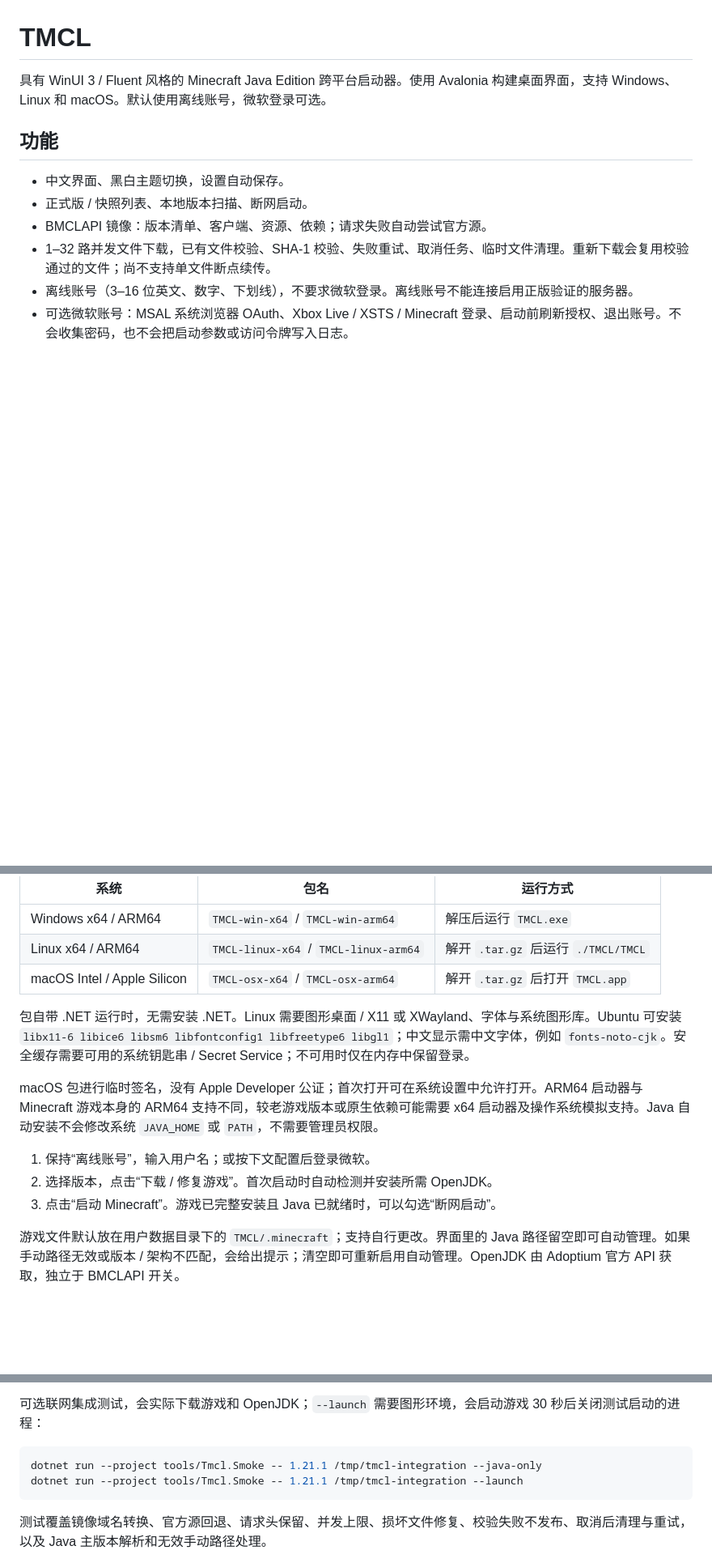
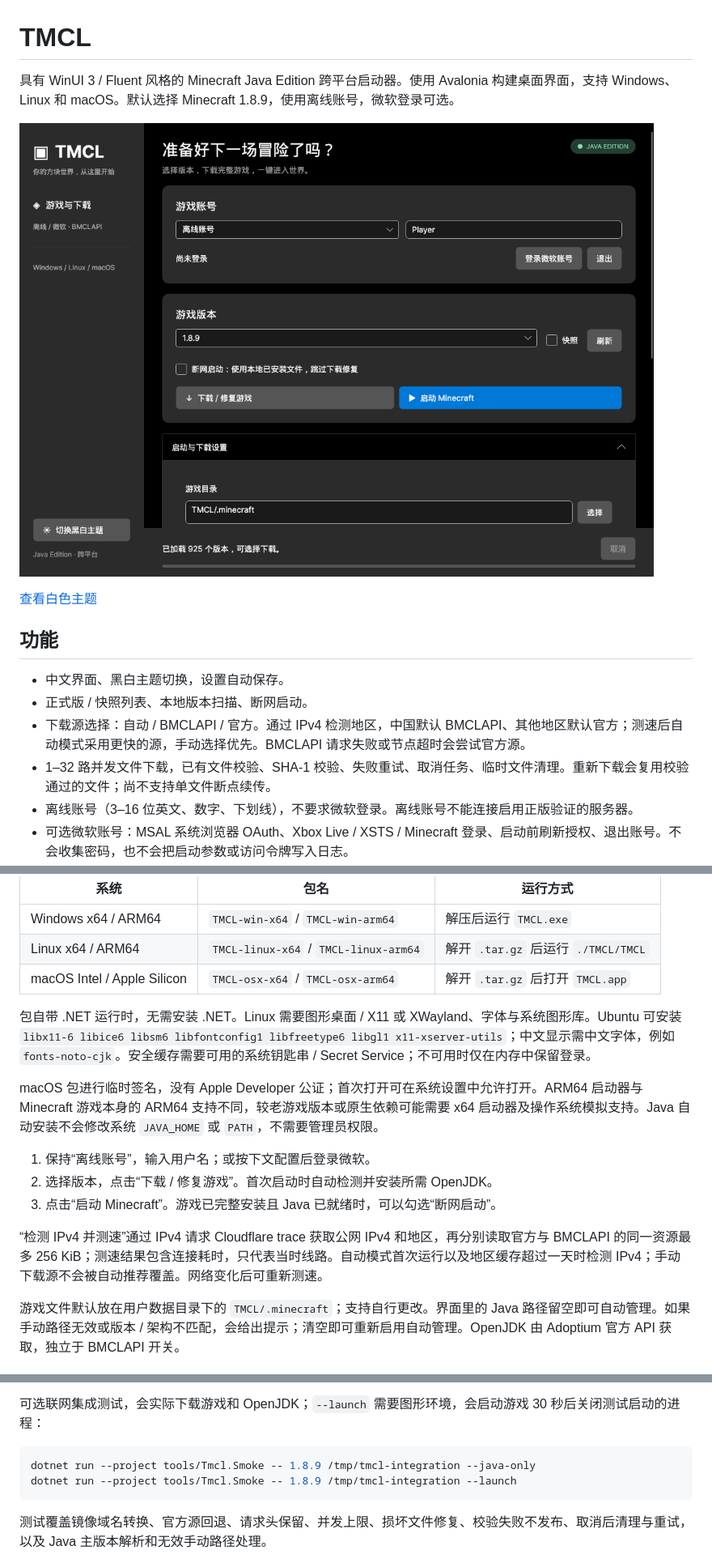
Before and after one commit to tourio114/tmcl, a Markdown page: README.md, 3 parts joined by grey strips. Shown at 81% size. GitHub-like rendering; pictures changed too: docs/dark.png (added); blank space fills up the shorter version.

````diff
--- a/README.md
+++ b/README.md
@@ -1,12 +1,16 @@
 # TMCL
 
-具有 WinUI 3 / Fluent 风格的 Minecraft Java Edition 跨平台启动器。使用 Avalonia 构建桌面界面，支持 Windows、Linux 和 macOS。默认使用离线账号，微软登录可选。
+具有 WinUI 3 / Fluent 风格的 Minecraft Java Edition 跨平台启动器。使用 Avalonia 构建桌面界面，支持 Windows、Linux 和 macOS。默认选择 Minecraft 1.8.9，使用离线账号，微软登录可选。
+
+![黑色主题](docs/dark.png)
+
+[查看白色主题](docs/light.png)
 
 ## 功能
 
 - 中文界面、黑白主题切换，设置自动保存。
 - 正式版 / 快照列表、本地版本扫描、断网启动。
-- BMCLAPI 镜像：版本清单、客户端、资源、依赖；请求失败自动尝试官方源。
+- 下载源选择：自动 / BMCLAPI / 官方。通过 IPv4 检测地区，中国默认 BMCLAPI、其他地区默认官方；测速后自动模式采用更快的源，手动选择优先。BMCLAPI 请求失败或节点超时会尝试官方源。
 - 1–32 路并发文件下载，已有文件校验、SHA-1 校验、失败重试、取消任务、临时文件清理。重新下载会复用校验通过的文件；尚不支持单文件断点续传。
 - 离线账号（3–16 位英文、数字、下划线），不要求微软登录。离线账号不能连接启用正版验证的服务器。
 - 可选微软账号：MSAL 系统浏览器 OAuth、Xbox Live / XSTS / Minecraft 登录、启动前刷新授权、退出账号。不会收集密码，也不会把启动参数或访问令牌写入日志。
@@ -23,13 +27,15 @@
 | Linux x64 / ARM64 | `TMCL-linux-x64` / `TMCL-linux-arm64` | 解开 `.tar.gz` 后运行 `./TMCL/TMCL` |
 | macOS Intel / Apple Silicon | `TMCL-osx-x64` / `TMCL-osx-arm64` | 解开 `.tar.gz` 后打开 `TMCL.app` |
 
-包自带 .NET 运行时，无需安装 .NET。Linux 需要图形桌面 / X11 或 XWayland、字体与系统图形库。Ubuntu 可安装 `libx11-6 libice6 libsm6 libfontconfig1 libfreetype6 libgl1`；中文显示需中文字体，例如 `fonts-noto-cjk`。安全缓存需要可用的系统钥匙串 / Secret Service；不可用时仅在内存中保留登录。
+包自带 .NET 运行时，无需安装 .NET。Linux 需要图形桌面 / X11 或 XWayland、字体与系统图形库。Ubuntu 可安装 `libx11-6 libice6 libsm6 libfontconfig1 libfreetype6 libgl1 x11-xserver-utils`；中文显示需中文字体，例如 `fonts-noto-cjk`。安全缓存需要可用的系统钥匙串 / Secret Service；不可用时仅在内存中保留登录。
 
 macOS 包进行临时签名，没有 Apple Developer 公证；首次打开可在系统设置中允许打开。ARM64 启动器与 Minecraft 游戏本身的 ARM64 支持不同，较老游戏版本或原生依赖可能需要 x64 启动器及操作系统模拟支持。Java 自动安装不会修改系统 `JAVA_HOME` 或 `PATH`，不需要管理员权限。
 
 1. 保持“离线账号”，输入用户名；或按下文配置后登录微软。
 2. 选择版本，点击“下载 / 修复游戏”。首次启动时自动检测并安装所需 OpenJDK。
 3. 点击“启动 Minecraft”。游戏已完整安装且 Java 已就绪时，可以勾选“断网启动”。
+
+“检测 IPv4 并测速”通过 IPv4 请求 Cloudflare trace 获取公网 IPv4 和地区，再分别读取官方与 BMCLAPI 的同一资源最多 256 KiB；测速结果包含连接耗时，只代表当时线路。自动模式首次运行以及地区缓存超过一天时检测 IPv4；手动下载源不会被自动推荐覆盖。网络变化后可重新测速。
 
 游戏文件默认放在用户数据目录下的 `TMCL/.minecraft`；支持自行更改。界面里的 Java 路径留空即可自动管理。如果手动路径无效或版本 / 架构不匹配，会给出提示；清空即可重新启用自动管理。OpenJDK 由 Adoptium 官方 API 获取，独立于 BMCLAPI 开关。
 
@@ -66,8 +72,8 @@ python scripts/package.py linux-x64
 可选联网集成测试，会实际下载游戏和 OpenJDK；`--launch` 需要图形环境，会启动游戏 30 秒后关闭测试启动的进程：
 
 ```bash
-dotnet run --project tools/Tmcl.Smoke -- 1.21.1 /tmp/tmcl-integration --java-only
-dotnet run --project tools/Tmcl.Smoke -- 1.21.1 /tmp/tmcl-integration --launch
+dotnet run --project tools/Tmcl.Smoke -- 1.8.9 /tmp/tmcl-integration --java-only
+dotnet run --project tools/Tmcl.Smoke -- 1.8.9 /tmp/tmcl-integration --launch
 ```
 
 测试覆盖镜像域名转换、官方源回退、请求头保留、并发上限、损坏文件修复、校验失败不发布、取消后清理与重试，以及 Java 主版本解析和无效手动路径处理。
````
Also changed, not shown: docs/VALIDATION.md (added, +14 -0 lines), docs/light.png (added), 8 other files.
